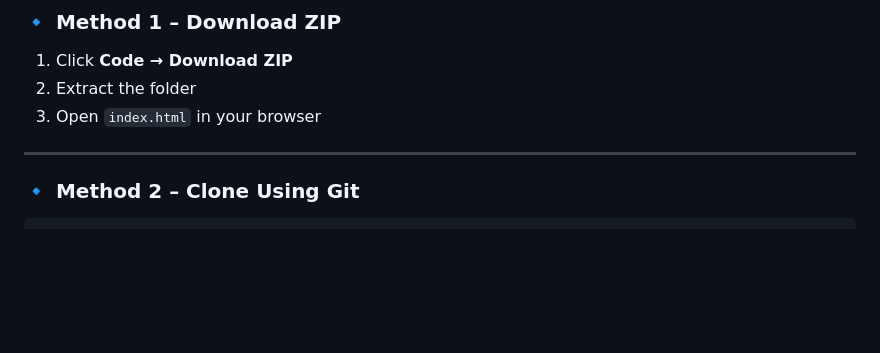
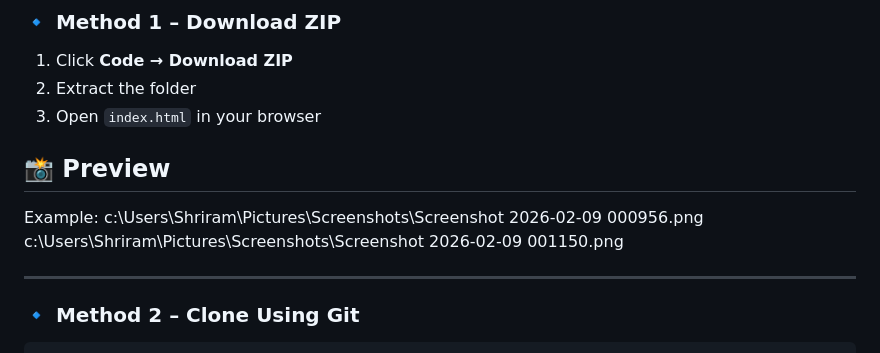
Before and after one commit to Shriram-36/click-speed-test, a Markdown page: README.md, the part around the change. Drawn GitHub-style; blank space fills up the shorter version.

Commit message:
Add preview section to README
Added a preview section with example screenshots.

```diff
--- a/README.md
+++ b/README.md
@@ -53,6 +53,12 @@ Test how fast you can click within a given time and calculate your CPS (Clicks P
 1. Click **Code → Download ZIP**
 2. Extract the folder
 3. Open `index.html` in your browser
+
+## 📸 Preview
+Example:
+c:\Users\Shriram\Pictures\Screenshots\Screenshot 2026-02-09 000956.png
+c:\Users\Shriram\Pictures\Screenshots\Screenshot 2026-02-09 001150.png
+
 
 ---
 
```
